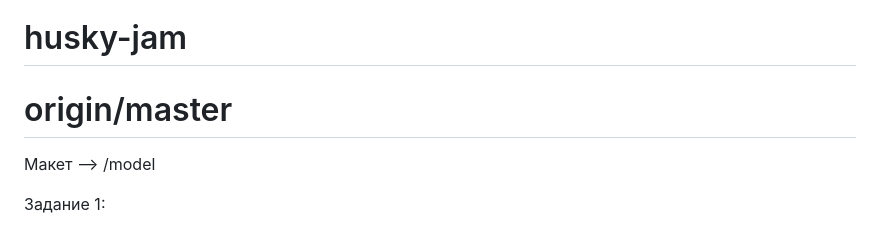
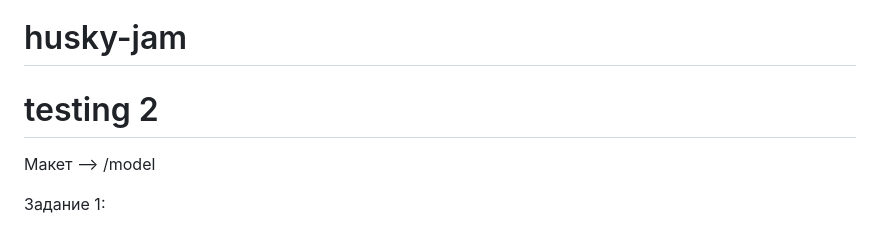
Before and after one commit to acmeCorpsRF/husky-jam, a Markdown page: README.md, the part around the change. Drawn GitHub-style.

Commit message:
made other changes

```diff
--- a/README.md
+++ b/README.md
@@ -1,5 +1,5 @@
 # husky-jam
-# origin/master
+# testing 2
 
 Макет --> /model
 
```
